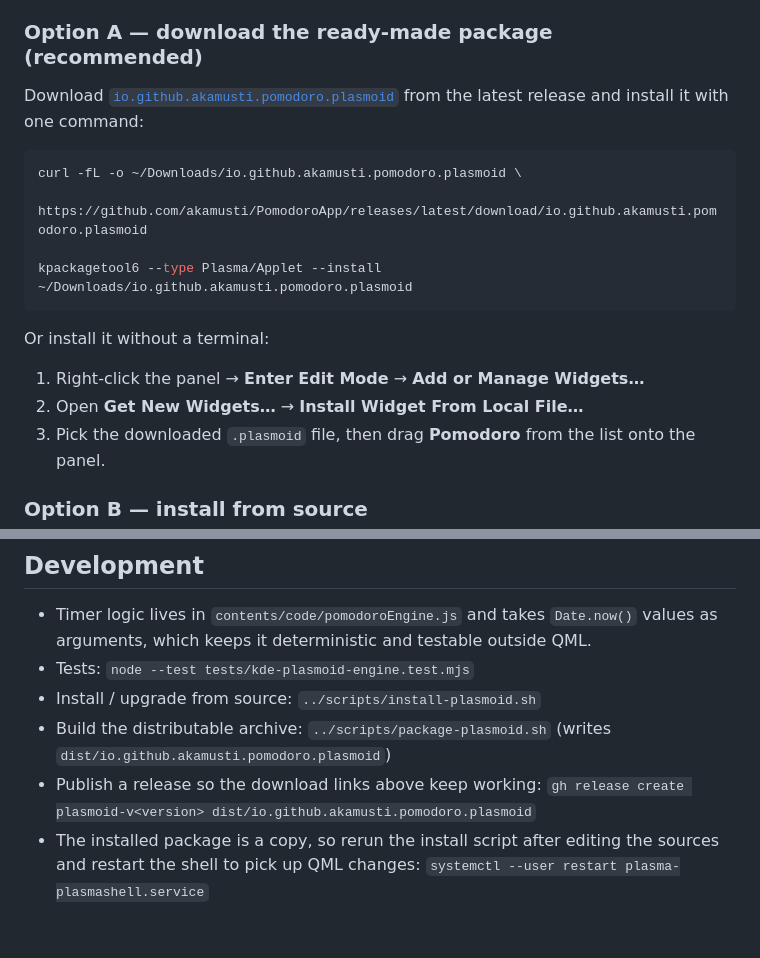
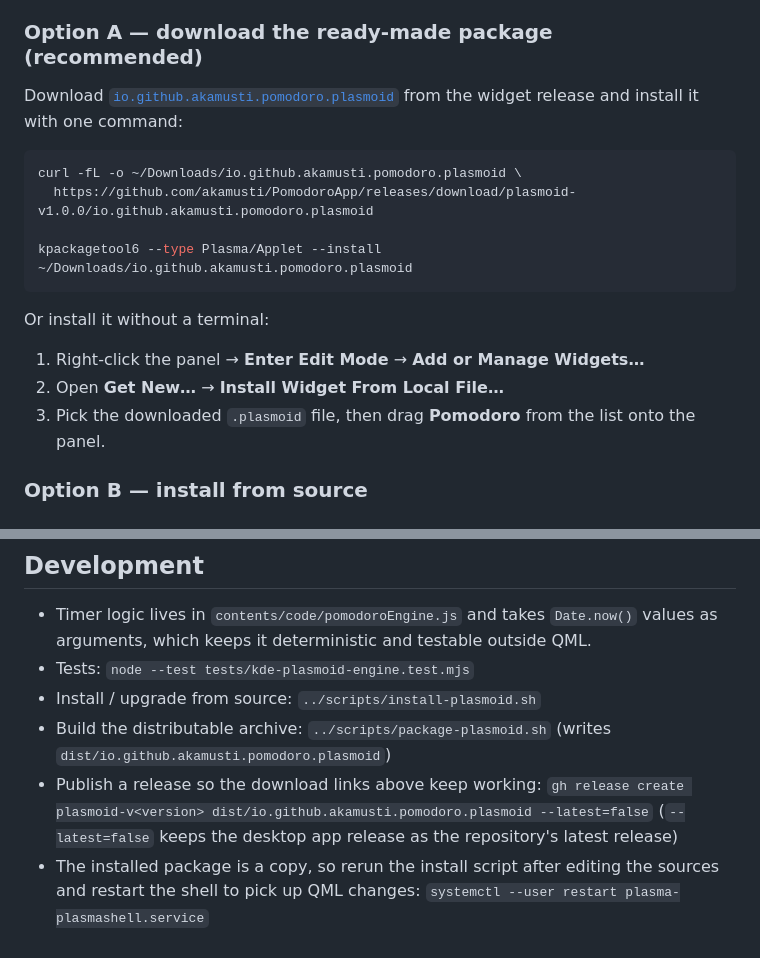
Before and after one commit to akamusti/PomodoroApp, a Markdown page: kde-plasmoid/README.md, 2 parts joined by grey strips. GitHub-like rendering.

````diff
--- a/kde-plasmoid/README.md
+++ b/kde-plasmoid/README.md
@@ -10,12 +10,12 @@ You only need KDE Plasma 6; you do **not** need to clone this repository or buil
 
 ### Option A — download the ready-made package (recommended)
 
-Download [`io.github.akamusti.pomodoro.plasmoid`][latest-plasmoid] from the latest release and
+Download [`io.github.akamusti.pomodoro.plasmoid`][plasmoid-release] from the widget release and
 install it with one command:
 
 ```bash
 curl -fL -o ~/Downloads/io.github.akamusti.pomodoro.plasmoid \
-  https://github.com/akamusti/PomodoroApp/releases/latest/download/io.github.akamusti.pomodoro.plasmoid
+  https://github.com/akamusti/PomodoroApp/releases/download/plasmoid-v1.0.0/io.github.akamusti.pomodoro.plasmoid
 
 kpackagetool6 --type Plasma/Applet --install ~/Downloads/io.github.akamusti.pomodoro.plasmoid
 ```
@@ -23,7 +23,7 @@ kpackagetool6 --type Plasma/Applet --install ~/Downloads/io.github.akamusti.pomo
 Or install it without a terminal:
 
 1. Right-click the panel → **Enter Edit Mode** → **Add or Manage Widgets…**
-2. Open **Get New Widgets…** → **Install Widget From Local File…**
+2. Open **Get New…** → **Install Widget From Local File…**
 3. Pick the downloaded `.plasmoid` file, then drag **Pomodoro** from the list onto the panel.
 
 ### Option B — install from source
@@ -104,7 +104,8 @@ contents/icons/                   Panel icons
 - Build the distributable archive: `../scripts/package-plasmoid.sh` (writes
   `dist/io.github.akamusti.pomodoro.plasmoid`)
 - Publish a release so the download links above keep working:
-  `gh release create plasmoid-v<version> dist/io.github.akamusti.pomodoro.plasmoid`
+  `gh release create plasmoid-v<version> dist/io.github.akamusti.pomodoro.plasmoid --latest=false`
+  (`--latest=false` keeps the desktop app release as the repository's latest release)
 - The installed package is a copy, so rerun the install script after editing the sources and
   restart the shell to pick up QML changes:
   `systemctl --user restart plasma-plasmashell.service`
````
Also changed, not shown: other parts of kde-plasmoid/README.md (+1 -1 lines), README.md (+5 -3 lines).
